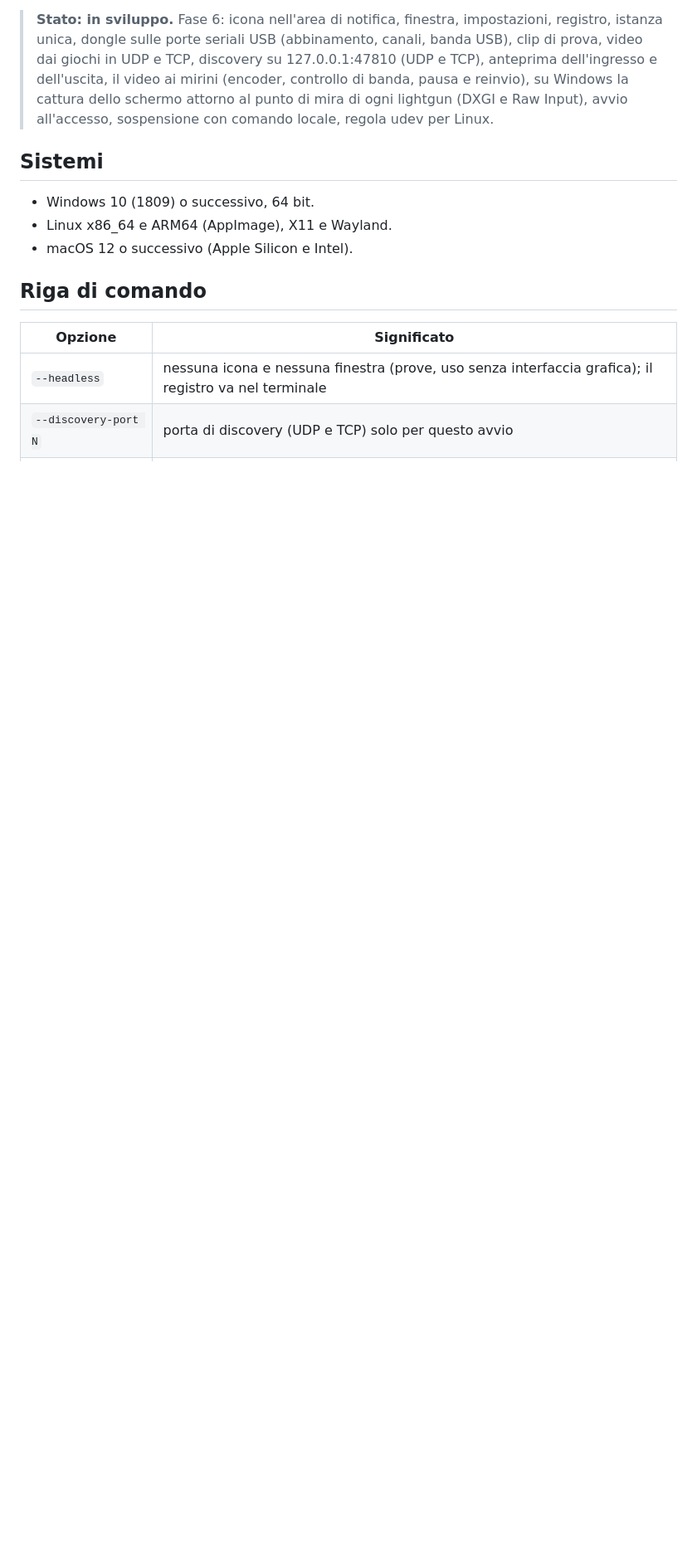
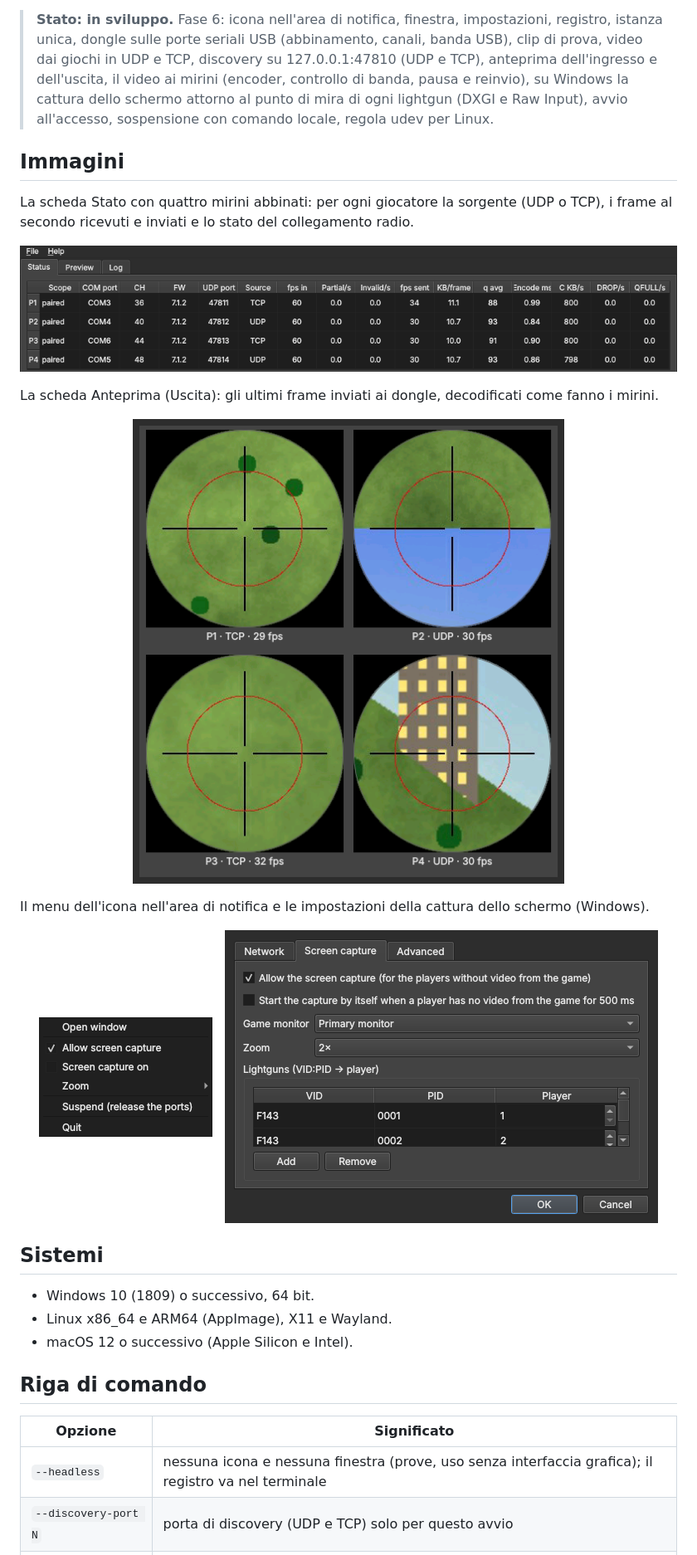
Before and after one commit to alessandro-satanassi/OpenFIRE-Scope-Daemon, a Markdown page: README.md, the part around one of its changes. Shown at 83% size. Rendered like a GitHub page; pictures changed too: docs/img/daemon_preview.png (added), docs/img/daemon_settings_capture.png (added), docs/img/daemon_status.png (added); blank space fills up the shorter version.

```diff
--- a/README.md
+++ b/README.md
@@ -100,6 +118,16 @@ GNU General Public License v3.0, see [LICENSE](LICENSE).
 Il demone gira nell'area di notifica (nella barra dei menu su macOS). Riceve il video di ogni giocatore dai giochi via UDP o TCP su 127.0.0.1 (oppure, su Windows, da una cattura dello schermo), lo codifica e lo manda tramite i dongle USB al display rotondo dei mirini OpenFIRE. Fino a 4 giocatori.
 
 > **Stato: in sviluppo.** Fase 6: icona nell'area di notifica, finestra, impostazioni, registro, istanza unica, dongle sulle porte seriali USB (abbinamento, canali, banda USB), clip di prova, video dai giochi in UDP e TCP, discovery su 127.0.0.1:47810 (UDP e TCP), anteprima dell'ingresso e dell'uscita, il video ai mirini (encoder, controllo di banda, pausa e reinvio), su Windows la cattura dello schermo attorno al punto di mira di ogni lightgun (DXGI e Raw Input), avvio all'accesso, sospensione con comando locale, regola udev per Linux.
+
+## Immagini
+La scheda Stato con quattro mirini abbinati: per ogni giocatore la sorgente (UDP o TCP), i frame al secondo ricevuti e inviati e lo stato del collegamento radio.
+<p align="center"><img src="docs/img/daemon_status.png" alt="Scheda Stato" width="100%"></p>
+
+La scheda Anteprima (Uscita): gli ultimi frame inviati ai dongle, decodificati come fanno i mirini.
+<p align="center"><img src="docs/img/daemon_preview.png" alt="Scheda Anteprima" width="524"></p>
+
+Il menu dell'icona nell'area di notifica e le impostazioni della cattura dello schermo (Windows).
+<p align="center"><img src="docs/img/daemon_tray_menu.png" alt="Menu dell'icona nell'area di notifica" width="209" valign="top"> &nbsp; <img src="docs/img/daemon_settings_capture.png" alt="Impostazioni della cattura dello schermo" width="522" valign="top"></p>
 
 ## Sistemi
  - Windows 10 (1809) o successivo, 64 bit.
```
Also changed, not shown: other parts of README.md (+18 -0 lines).
